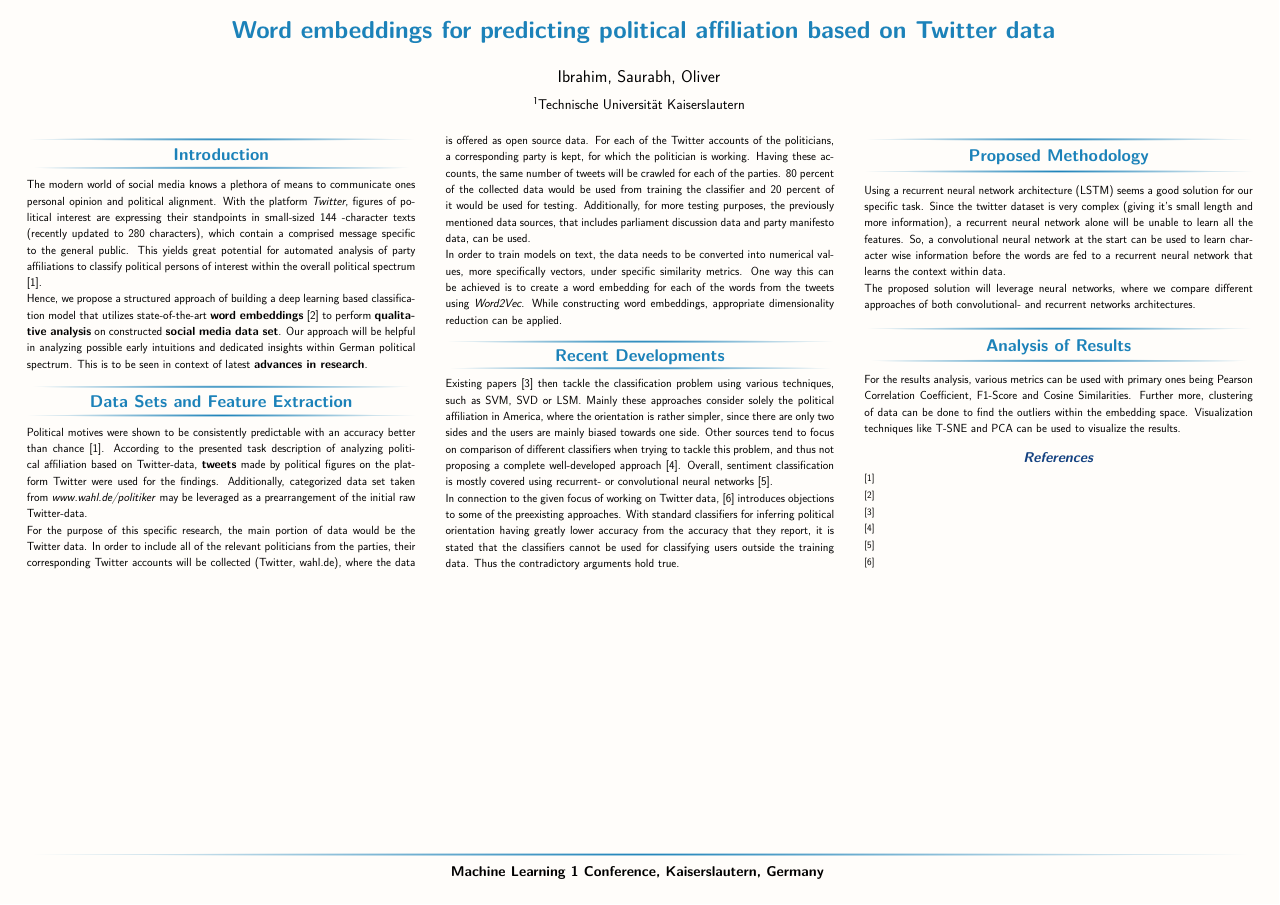
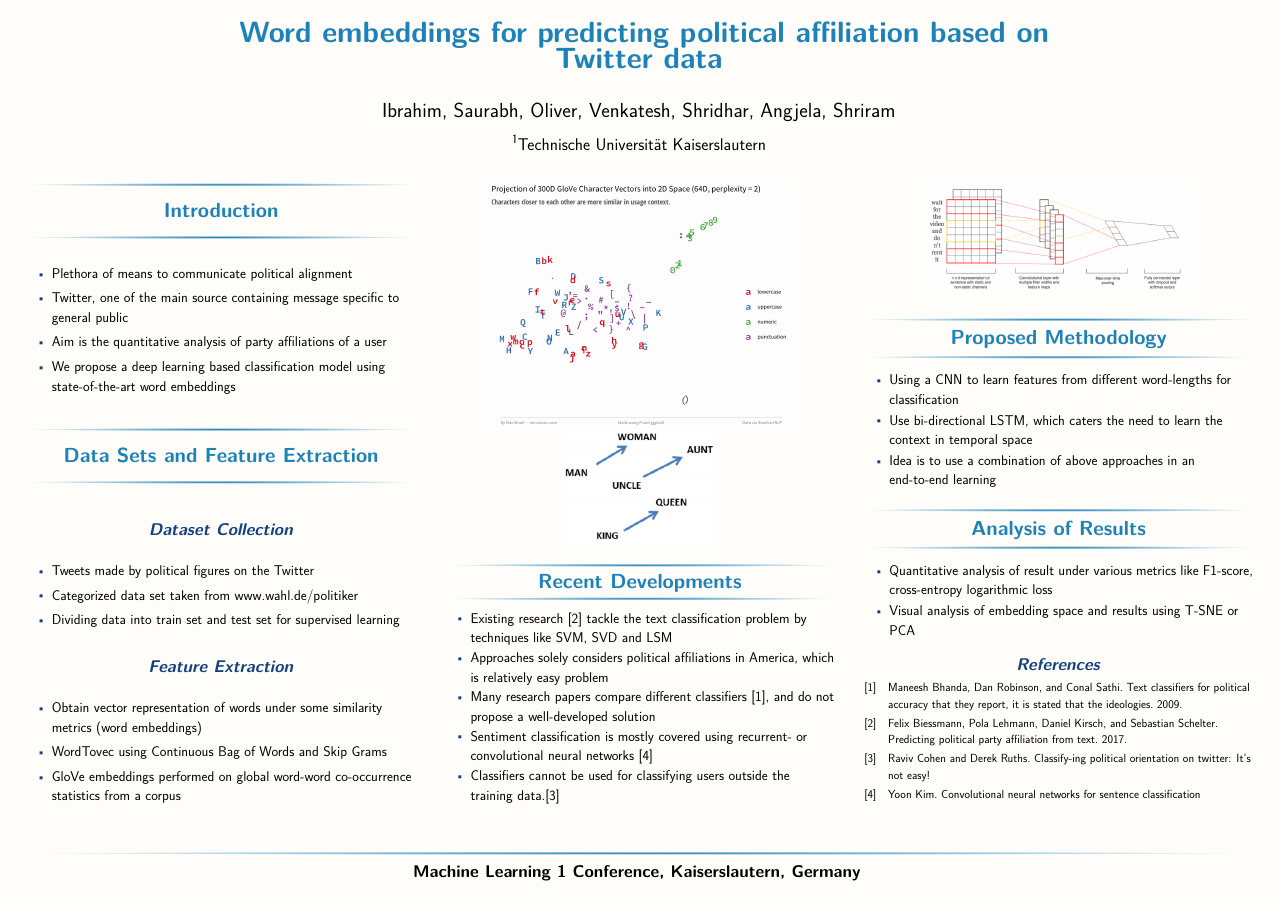
Before and after one commit to rngShard/ML1_Team02, a LaTeX poster (poster/Beamerposter/poster.tex): the whole page. The pictures show the PDF file poster/Beamerposter___flow_multicolumn.pdf that the author committed with the source.

Commit message:
Adding bullet points and images

```diff
--- a/poster/Beamerposter/poster.tex
+++ b/poster/Beamerposter/poster.tex
@@ -29,7 +29,7 @@ Twitter data
 }
 
 \author{ % Authors
-Ibrahim, Saurabh, Oliver
+Ibrahim, Saurabh, Oliver, Venkatesh, Shridhar, Angjela, Shriram
 }
 \institute
 [Technische Universität Kaiserslautern] % General University
@@ -50,47 +50,60 @@ Ibrahim, Saurabh, Oliver
 %==============================================================================
 
 \section{Introduction}
-
-The modern world of social media knows a plethora of means to communicate ones personal opinion and political alignment. With the platform \textit{Twitter}, figures of political interest are expressing their standpoints in small-sized 144 -character texts (recently updated to 280 characters), which contain a comprised message specific to the general public. This yields great potential for automated analysis of party affiliations to classify political persons of interest within the overall political spectrum \cite{Biessmann2017}.
-
-Hence, we propose a structured approach of building a deep learning based classification model that utilizes state-of-the-art \textbf{word embeddings} \cite{Pelevinala2016} to perform \textbf{qualitative analysis} on constructed \textbf{social media data set}. Our approach will be helpful in analyzing possible early intuitions and dedicated insights within German political spectrum.
-This is to be seen in context of latest \textbf{advances in research}.
-
-
+\begin{itemize}
+  \item Plethora of means to communicate political alignment
+  \item Twitter, one of the main source containing message specific to general public
+  \item Aim is the quantitative analysis of party affiliations of a user
+  \item We propose a deep learning based classification model using state-of-the-art word embeddings
+\end{itemize}
 
 \section{Data Sets and Feature Extraction}
 
-Political motives were shown to be consistently predictable with an accuracy better than chance \cite{Biessmann2017}.
-According to the presented task description of analyzing political affiliation based on Twitter-data, \textbf{tweets} made by political figures on the platform Twitter were used for the findings.
-Additionally, categorized data set taken from \textit{www.wahl.de/politiker} may be leveraged as a prearrangement of the initial raw Twitter-data.
-
-For the purpose of this specific research, the main portion of data would be the Twitter data. In order to include all of the relevant politicians from the parties, their corresponding Twitter accounts will be collected (Twitter, wahl.de), where the data is offered as open source data.
-For each of the Twitter accounts of the politicians, a corresponding party is kept, for which the politician is working. Having these accounts, the same number of tweets will be crawled for each of the parties. 80 percent of the collected data would be used from training the classifier and 20 percent of it would be used for testing.
-Additionally, for more testing purposes, the previously mentioned data sources, that includes parliament discussion data and party manifesto data, can be used.
-
-In order to train models on text, the data needs to be converted into numerical values, more specifically vectors, under specific similarity metrics. One way this can be achieved is to create a word embedding for each of the words from the tweets using \textit{Word2Vec}. While constructing word embeddings, appropriate dimensionality reduction can be applied.
+\subsection{Dataset Collection}
+\begin{itemize}
+  \item Tweets made by political figures on the Twitter
+  \item Categorized data set taken from \href{www.wahl.de/politiker}{www.wahl.de/politiker}
+  \item Dividing data into train set and test set for supervised learning
+\end{itemize}
 
 
+\subsection{Feature Extraction}
+\begin{itemize}
+  \item Obtain vector representation of words under some similarity metrics (word embeddings)
+  \item WordTovec using Continuous Bag of Words and Skip Grams
+  \item GloVe embeddings performed on global word-word co-occurrence statistics from a corpus
+\end{itemize}
 
+\centering
+\includegraphics[width=0.80\linewidth]{char-tsne-2.png}
+
+\centering
+\includegraphics[width=0.40\linewidth]{Vecs}
 
 \section{Recent Developments}
-
-
-Existing papers \cite{Misra20XX} then tackle the classification problem using various techniques, such as SVM, SVD or LSM. Mainly these approaches consider solely the political affiliation in America, where the orientation is rather simpler, since there are only two sides and the users are mainly biased towards one side.
-Other sources tend to focus on comparison of different classifiers when trying to tackle this problem, and thus not proposing a complete well-developed approach \cite{Bhanda2009}.
-Overall, sentiment classification is mostly covered using recurrent- or convolutional neural networks \cite{Kim2014}.
-
-In connection to the given focus of working on Twitter data, \cite{Cohen20XX} introduces objections to some of the preexisting approaches. With standard classifiers for inferring political orientation having greatly lower accuracy from the accuracy that they report, it is stated that the classifiers cannot be used for classifying users outside the training data. Thus the contradictory arguments hold true.
+\begin{itemize}
+  \item Existing research \cite{ref2} tackle the text classification problem by techniques like SVM, SVD and LSM
+  \item Approaches solely considers political affiliations in America, which is relatively easy problem
+  \item Many research papers compare different classifiers \cite{ref1}, and do not propose a well-developed solution
+  \item Sentiment classification is mostly covered using recurrent- or convolutional neural networks \cite{ref4}
+  \item Classifiers cannot be used for classifying users outside the training data.\cite{ref3}
+\end{itemize}
+\centering
+\includegraphics[width=0.70\linewidth]{cnn.png}
 
 \section{Proposed Methodology}
 
-Using a recurrent neural network architecture (LSTM) seems a good solution for our specific task. Since the twitter dataset is very complex (giving it's small length and more information), a recurrent neural network alone will be unable to learn all the features. So, a convolutional neural network at the start can be used to learn character wise information before the words are fed to a recurrent neural network that learns the context within data.
-
-The proposed solution will leverage neural networks, where we compare different approaches of both convolutional- and recurrent networks architectures.
+\begin{itemize}
+  \item Using a CNN to learn features from different word-lengths for classification
+  \item Use bi-directional LSTM, which caters the need to learn the context in temporal space
+  \item Idea is to use a combination of above approaches in an end-to-end learning
+\end{itemize}
 
 \section{Analysis of Results}
-
-For the results analysis, various metrics can be used with primary ones being Pearson Correlation Coefficient, F1-Score and Cosine Similarities. Further more, clustering of data can be done to find the outliers within the embedding space. Visualization techniques like T-SNE and PCA can be used to visualize the results.
+\begin{itemize}
+    \item Quantitative analysis of result under various metrics like F1-score, cross-entropy logarithmic loss
+    \item Visual analysis of embedding space and results using T-SNE or PCA
+\end{itemize}
 
 %==============================================================================
 %==End of content==============================================================
@@ -99,11 +112,13 @@ For the results analysis, various metrics can be used with primary ones being Pe
 %--References------------------------------------------------------------------
 
 \subsection{References}
+\begin{thebibliography}{99}
+\bibitem{ref1} Maneesh Bhanda, Dan Robinson, and Conal Sathi. Text classifiers for political accuracy that they report, it is stated that the ideologies. 2009.
+\bibitem{ref2} Felix Biessmann, Pola Lehmann, Daniel Kirsch, and Sebastian Schelter. Predicting political party affiliation from text. 2017.
+\bibitem{ref3} Raviv Cohen and Derek Ruths. Classify-ing political orientation on twitter: It’s not easy!
+\bibitem{ref4} Yoon Kim. Convolutional neural networks for sentence classification
 
-\bibliography{lit}
-\bibliographystyle{plain}
-%--End of references-----------------------------------------------------------
-
+\end{thebibliography}
 \end{multicols}
 
 %==============================================================================
```
Also changed, not shown: poster/Beamerposter/Vecs.png (added), poster/Beamerposter/char-tsne-2.png (added), poster/Beamerposter/cnn.png (added), poster/Beamerposter/embeddings.jpg (added), poster/Beamerposter___flow_multicolumn.pdf, poster/Beamerposter/poster.tex (2 more changed lines).
